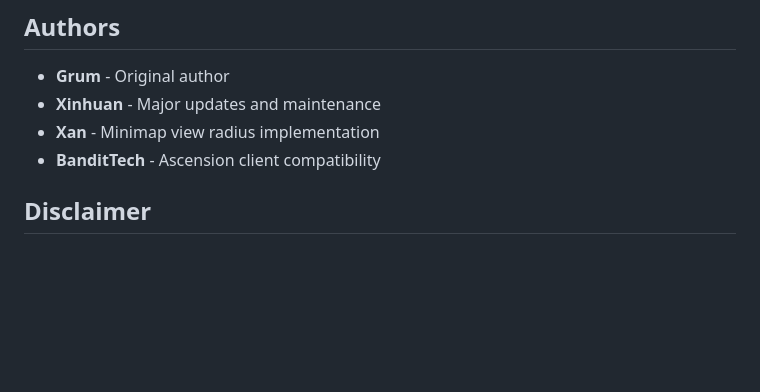
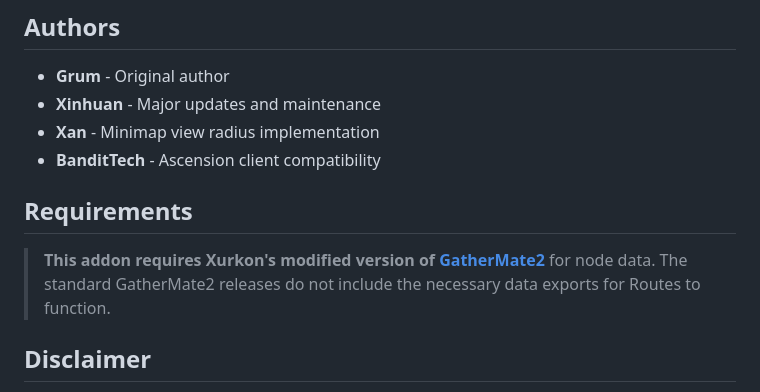
Before and after one commit to Xurkon/Routes, a Markdown page: README.md, the part around the change. Drawn GitHub-style; blank space fills up the shorter version.

Commit message:
Update README: add GatherMate2 requirement

```diff
--- a/README.md
+++ b/README.md
@@ -87,6 +87,12 @@ Works seamlessly with these gathering addons:
 * **Xan** - Minimap view radius implementation
 * **BanditTech** - Ascension client compatibility
 
+
+
+## Requirements
+
+> **This addon requires Xurkon's modified version of [GatherMate2](https://github.com/Xurkon/GatherMate2)** for node data. The standard GatherMate2 releases do not include the necessary data exports for Routes to function.
+
 ## Disclaimer
 
 > World of Warcraft© and Blizzard Entertainment© are all trademarks or registered trademarks of Blizzard Entertainment in the United States and/or other countries. These terms and all related materials, logos, and images are copyright © Blizzard Entertainment.
```
